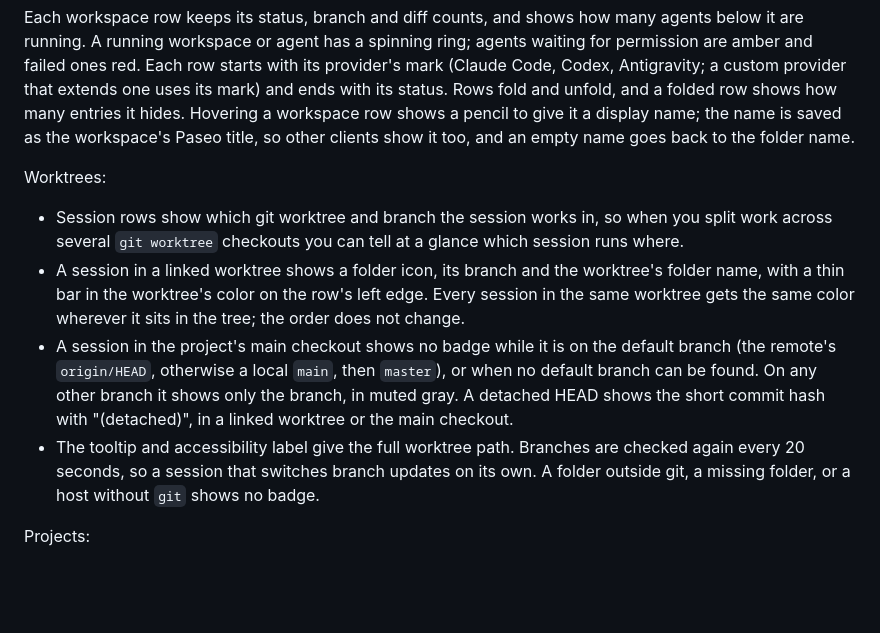
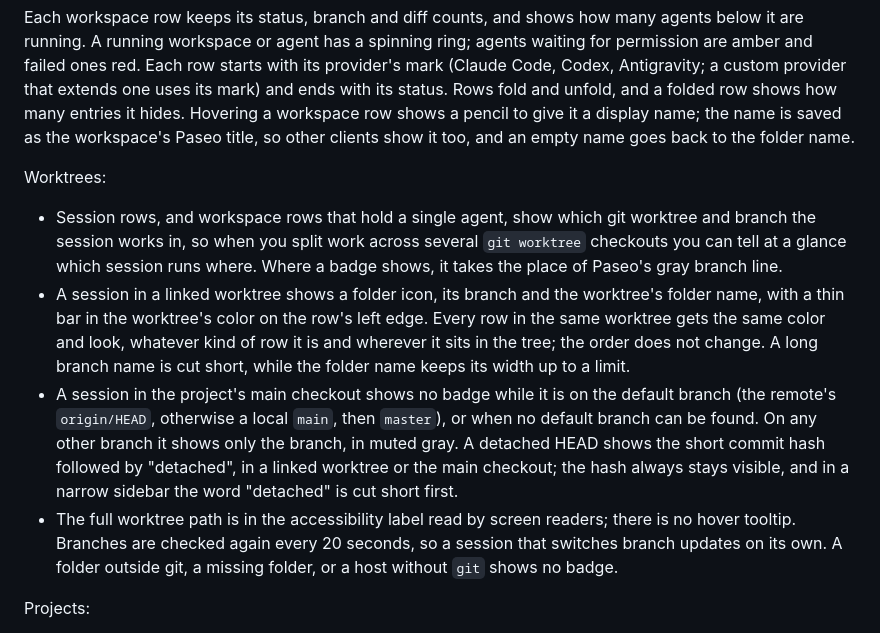
Before and after one commit to Mr-DooSun/atrium, a Markdown page: OVERVIEW.md, the part around the change. Rendered like a GitHub page; blank space fills up the shorter version.

```diff
--- a/OVERVIEW.md
+++ b/OVERVIEW.md
@@ -8,10 +8,10 @@ Each workspace row keeps its status, branch and diff counts, and shows how many
 
 Worktrees:
 
-- Session rows show which git worktree and branch the session works in, so when you split work across several `git worktree` checkouts you can tell at a glance which session runs where.
-- A session in a linked worktree shows a folder icon, its branch and the worktree's folder name, with a thin bar in the worktree's color on the row's left edge. Every session in the same worktree gets the same color wherever it sits in the tree; the order does not change.
-- A session in the project's main checkout shows no badge while it is on the default branch (the remote's `origin/HEAD`, otherwise a local `main`, then `master`), or when no default branch can be found. On any other branch it shows only the branch, in muted gray. A detached HEAD shows the short commit hash with "(detached)", in a linked worktree or the main checkout.
-- The tooltip and accessibility label give the full worktree path. Branches are checked again every 20 seconds, so a session that switches branch updates on its own. A folder outside git, a missing folder, or a host without `git` shows no badge.
+- Session rows, and workspace rows that hold a single agent, show which git worktree and branch the session works in, so when you split work across several `git worktree` checkouts you can tell at a glance which session runs where. Where a badge shows, it takes the place of Paseo's gray branch line.
+- A session in a linked worktree shows a folder icon, its branch and the worktree's folder name, with a thin bar in the worktree's color on the row's left edge. Every row in the same worktree gets the same color and look, whatever kind of row it is and wherever it sits in the tree; the order does not change. A long branch name is cut short, while the folder name keeps its width up to a limit.
+- A session in the project's main checkout shows no badge while it is on the default branch (the remote's `origin/HEAD`, otherwise a local `main`, then `master`), or when no default branch can be found. On any other branch it shows only the branch, in muted gray. A detached HEAD shows the short commit hash followed by "detached", in a linked worktree or the main checkout; the hash always stays visible, and in a narrow sidebar the word "detached" is cut short first.
+- The full worktree path is in the accessibility label read by screen readers; there is no hover tooltip. Branches are checked again every 20 seconds, so a session that switches branch updates on its own. A folder outside git, a missing folder, or a host without `git` shows no badge.
 
 Projects:
 
```
Also changed, not shown: README.md (+1 -3 lines), assets/screenshot-worktrees.png (added), 4 other files.
